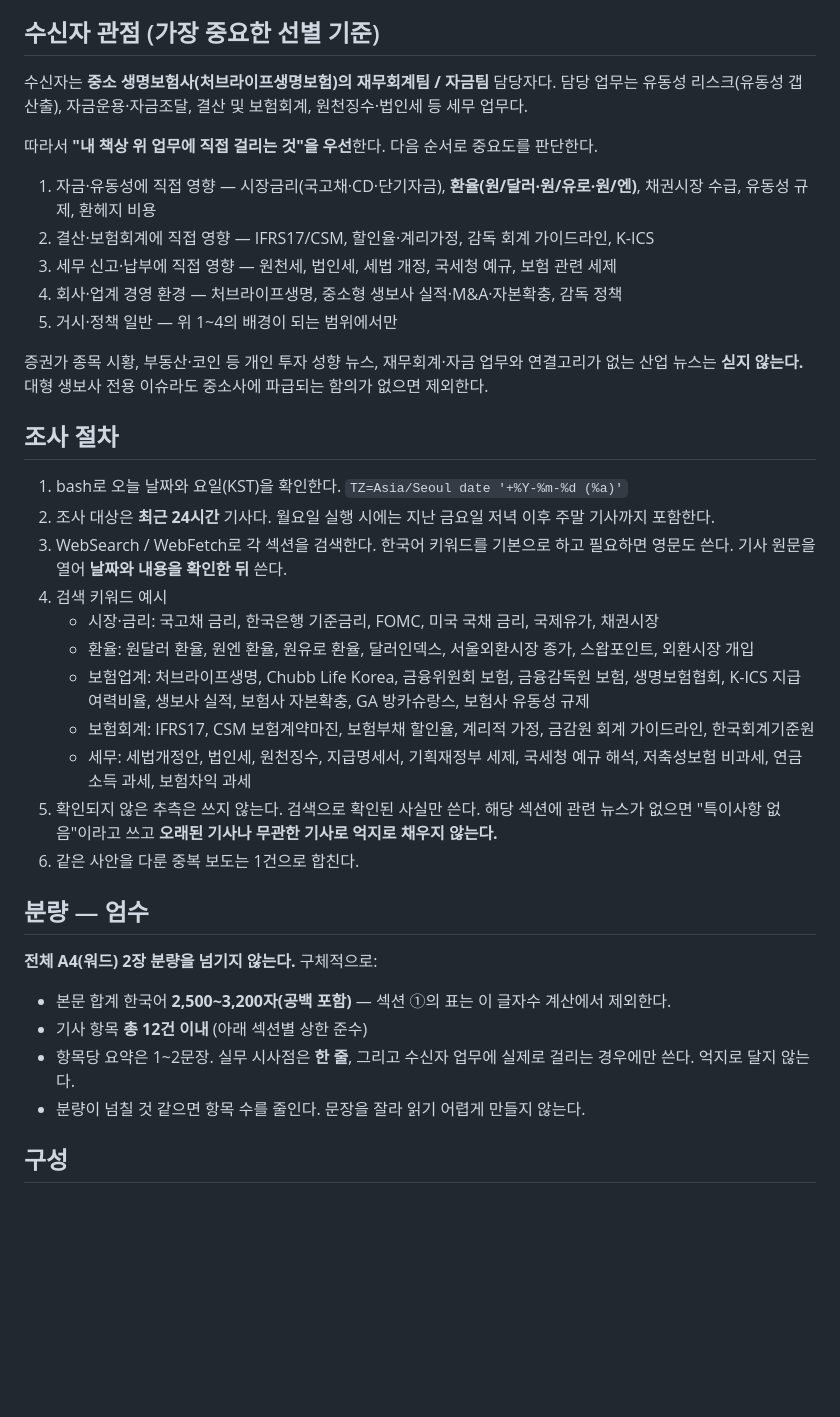
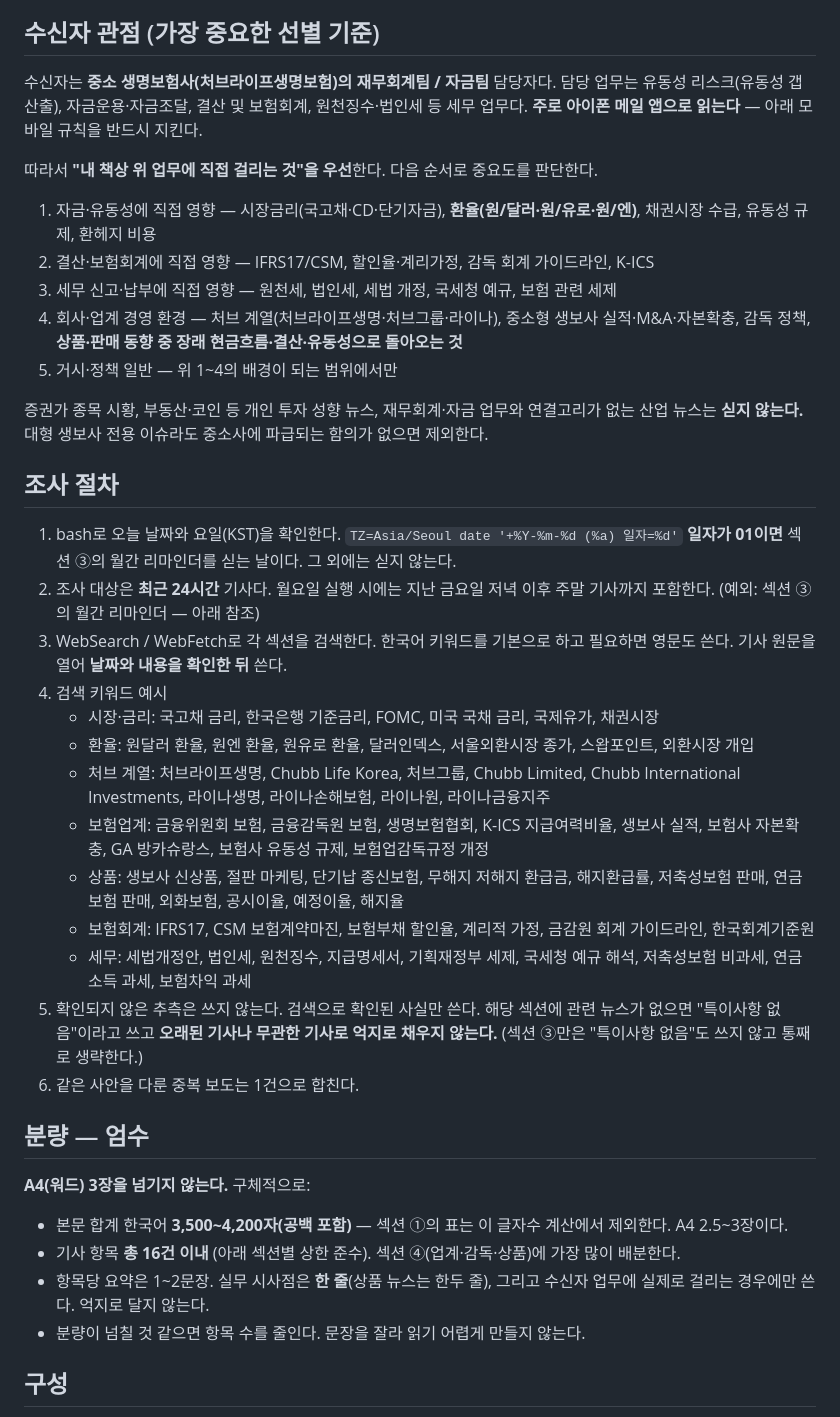
Before and after one commit to hjlim1007-web/HJ, a Markdown page: routines/morning-briefing-prompt.md, the part around one of its changes. Drawn GitHub-style; blank space fills up the shorter version.

```diff
--- a/routines/morning-briefing-prompt.md
+++ b/routines/morning-briefing-prompt.md
@@ -14,39 +14,42 @@
 
 ## 수신자 관점 (가장 중요한 선별 기준)
 
-수신자는 **중소 생명보험사(처브라이프생명보험)의 재무회계팀 / 자금팀** 담당자다. 담당 업무는 유동성 리스크(유동성 갭 산출), 자금운용·자금조달, 결산 및 보험회계, 원천징수·법인세 등 세무 업무다.
+수신자는 **중소 생명보험사(처브라이프생명보험)의 재무회계팀 / 자금팀** 담당자다. 담당 업무는 유동성 리스크(유동성 갭 산출), 자금운용·자금조달, 결산 및 보험회계, 원천징수·법인세 등 세무 업무다. **주로 아이폰 메일 앱으로 읽는다** — 아래 모바일 규칙을 반드시 지킨다.
 
 따라서 **"내 책상 위 업무에 직접 걸리는 것"을 우선**한다. 다음 순서로 중요도를 판단한다.
 
 1. 자금·유동성에 직접 영향 — 시장금리(국고채·CD·단기자금), **환율(원/달러·원/유로·원/엔)**, 채권시장 수급, 유동성 규제, 환헤지 비용
 2. 결산·보험회계에 직접 영향 — IFRS17/CSM, 할인율·계리가정, 감독 회계 가이드라인, K-ICS
 3. 세무 신고·납부에 직접 영향 — 원천세, 법인세, 세법 개정, 국세청 예규, 보험 관련 세제
-4. 회사·업계 경영 환경 — 처브라이프생명, 중소형 생보사 실적·M&A·자본확충, 감독 정책
+4. 회사·업계 경영 환경 — 처브 계열(처브라이프생명·처브그룹·라이나), 중소형 생보사 실적·M&A·자본확충, 감독 정책, **상품·판매 동향 중 장래 현금흐름·결산·유동성으로 돌아오는 것**
 5. 거시·정책 일반 — 위 1~4의 배경이 되는 범위에서만
 
 증권가 종목 시황, 부동산·코인 등 개인 투자 성향 뉴스, 재무회계·자금 업무와 연결고리가 없는 산업 뉴스는 **싣지 않는다.** 대형 생보사 전용 이슈라도 중소사에 파급되는 함의가 없으면 제외한다.
 
 ## 조사 절차
 
-1. bash로 오늘 날짜와 요일(KST)을 확인한다. `TZ=Asia/Seoul date '+%Y-%m-%d (%a)'`
-2. 조사 대상은 **최근 24시간** 기사다. 월요일 실행 시에는 지난 금요일 저녁 이후 주말 기사까지 포함한다.
+1. bash로 오늘 날짜와 요일(KST)을 확인한다. `TZ=Asia/Seoul date '+%Y-%m-%d (%a) 일자=%d'`
+   **일자가 01이면** 섹션 ③의 월간 리마인더를 싣는 날이다. 그 외에는 싣지 않는다.
+2. 조사 대상은 **최근 24시간** 기사다. 월요일 실행 시에는 지난 금요일 저녁 이후 주말 기사까지 포함한다. (예외: 섹션 ③의 월간 리마인더 — 아래 참조)
 3. WebSearch / WebFetch로 각 섹션을 검색한다. 한국어 키워드를 기본으로 하고 필요하면 영문도 쓴다. 기사 원문을 열어 **날짜와 내용을 확인한 뒤** 쓴다.
 4. 검색 키워드 예시
    - 시장·금리: 국고채 금리, 한국은행 기준금리, FOMC, 미국 국채 금리, 국제유가, 채권시장
    - 환율: 원달러 환율, 원엔 환율, 원유로 환율, 달러인덱스, 서울외환시장 종가, 스왑포인트, 외환시장 개입
-   - 보험업계: 처브라이프생명, Chubb Life Korea, 금융위원회 보험, 금융감독원 보험, 생명보험협회, K-ICS 지급여력비율, 생보사 실적, 보험사 자본확충, GA 방카슈랑스, 보험사 유동성 규제
+   - 처브 계열: 처브라이프생명, Chubb Life Korea, 처브그룹, Chubb Limited, Chubb International Investments, 라이나생명, 라이나손해보험, 라이나원, 라이나금융지주
+   - 보험업계: 금융위원회 보험, 금융감독원 보험, 생명보험협회, K-ICS 지급여력비율, 생보사 실적, 보험사 자본확충, GA 방카슈랑스, 보험사 유동성 규제, 보험업감독규정 개정
+   - 상품: 생보사 신상품, 절판 마케팅, 단기납 종신보험, 무해지 저해지 환급금, 해지환급률, 저축성보험 판매, 연금보험 판매, 외화보험, 공시이율, 예정이율, 해지율
    - 보험회계: IFRS17, CSM 보험계약마진, 보험부채 할인율, 계리적 가정, 금감원 회계 가이드라인, 한국회계기준원
    - 세무: 세법개정안, 법인세, 원천징수, 지급명세서, 기획재정부 세제, 국세청 예규 해석, 저축성보험 비과세, 연금소득 과세, 보험차익 과세
-5. 확인되지 않은 추측은 쓰지 않는다. 검색으로 확인된 사실만 쓴다. 해당 섹션에 관련 뉴스가 없으면 "특이사항 없음"이라고 쓰고 **오래된 기사나 무관한 기사로 억지로 채우지 않는다.**
+5. 확인되지 않은 추측은 쓰지 않는다. 검색으로 확인된 사실만 쓴다. 해당 섹션에 관련 뉴스가 없으면 "특이사항 없음"이라고 쓰고 **오래된 기사나 무관한 기사로 억지로 채우지 않는다.** (섹션 ③만은 "특이사항 없음"도 쓰지 않고 통째로 생략한다.)
 6. 같은 사안을 다룬 중복 보도는 1건으로 합친다.
 
 ## 분량 — 엄수
 
-**전체 A4(워드) 2장 분량을 넘기지 않는다.** 구체적으로:
+**A4(워드) 3장을 넘기지 않는다.** 구체적으로:
 
-- 본문 합계 한국어 **2,500~3,200자(공백 포함)** — 섹션 ①의 표는 이 글자수 계산에서 제외한다.
-- 기사 항목 **총 12건 이내** (아래 섹션별 상한 준수)
-- 항목당 요약은 1~2문장. 실무 시사점은 **한 줄**, 그리고 수신자 업무에 실제로 걸리는 경우에만 쓴다. 억지로 달지 않는다.
+- 본문 합계 한국어 **3,500~4,200자(공백 포함)** — 섹션 ①의 표는 이 글자수 계산에서 제외한다. A4 2.5~3장이다.
+- 기사 항목 **총 16건 이내** (아래 섹션별 상한 준수). 섹션 ④(업계·감독·상품)에 가장 많이 배분한다.
+- 항목당 요약은 1~2문장. 실무 시사점은 **한 줄**(상품 뉴스는 한두 줄), 그리고 수신자 업무에 실제로 걸리는 경우에만 쓴다. 억지로 달지 않는다.
 - 분량이 넘칠 것 같으면 항목 수를 줄인다. 문장을 잘라 읽기 어렵게 만들지 않는다.
 
 ## 구성
```
Also changed, not shown: other parts of routines/morning-briefing-prompt.md (+34 -11 lines).
